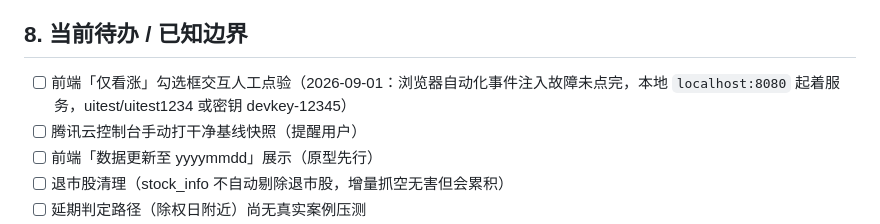
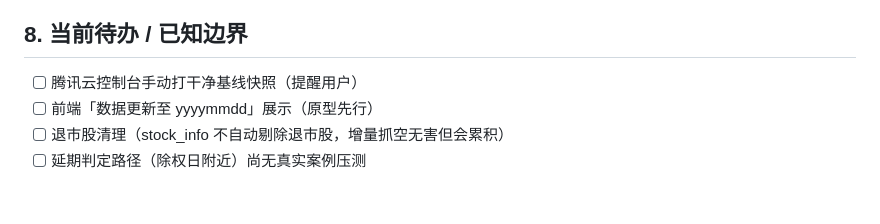
Before and after one commit to zhengxi0820/trade-signal, a Markdown page: docs/trade-signal-handoff.md, the part around the change. GitHub-like rendering; blank space fills up the shorter version.

```diff
--- a/docs/trade-signal-handoff.md
+++ b/docs/trade-signal-handoff.md
@@ -69,7 +69,6 @@ ssh ops@43.138.158.123 'sudo cp /home/ops/trade-signal-*.jar /opt/trade-signal/a
 
 ## 8. 当前待办 / 已知边界
 
-- [ ] 前端「仅看涨」勾选框交互人工点验（2026-09-01：浏览器自动化事件注入故障未点完，本地 `localhost:8080` 起着服务，uitest/uitest1234 或密钥 devkey-12345）
 - [ ] 腾讯云控制台手动打干净基线快照（提醒用户）
 - [ ] 前端「数据更新至 yyyymmdd」展示（原型先行）
 - [ ] 退市股清理（stock_info 不自动剔除退市股，增量抓空无害但会累积）
```
Also changed, not shown: docs/regression-test-cases.md (+3 -1 lines), docs/trade-signal-deployment.md (+2 -0 lines).
